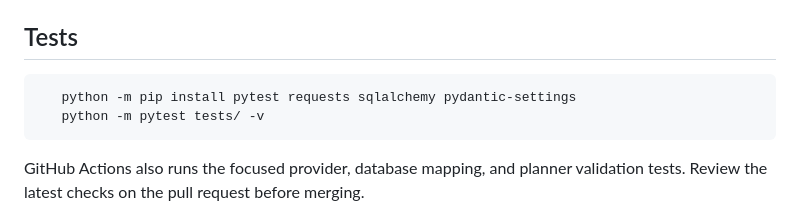
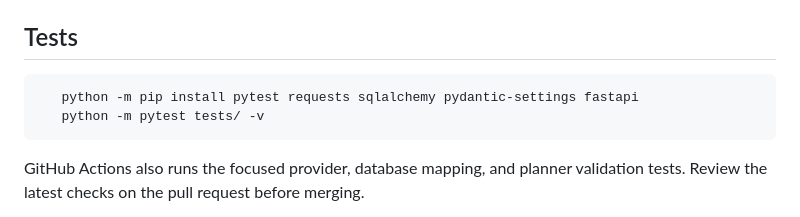
Before and after one commit to sahoocoindustries-sys/jc-executive-ai, a Markdown page: README.md, the part around the change. Drawn GitHub-style.

Commit message:
docs: include FastAPI in test environment instructions

```diff
--- a/README.md
+++ b/README.md
@@ -56,7 +56,7 @@ Planning is not execution. The app does not yet have a governed tool registry or
 
 ## Tests
 
-       python -m pip install pytest requests sqlalchemy pydantic-settings
+       python -m pip install pytest requests sqlalchemy pydantic-settings fastapi
        python -m pytest tests/ -v
 
 GitHub Actions also runs the focused provider, database mapping, and planner validation tests. Review the latest checks on the pull request before merging.
```
